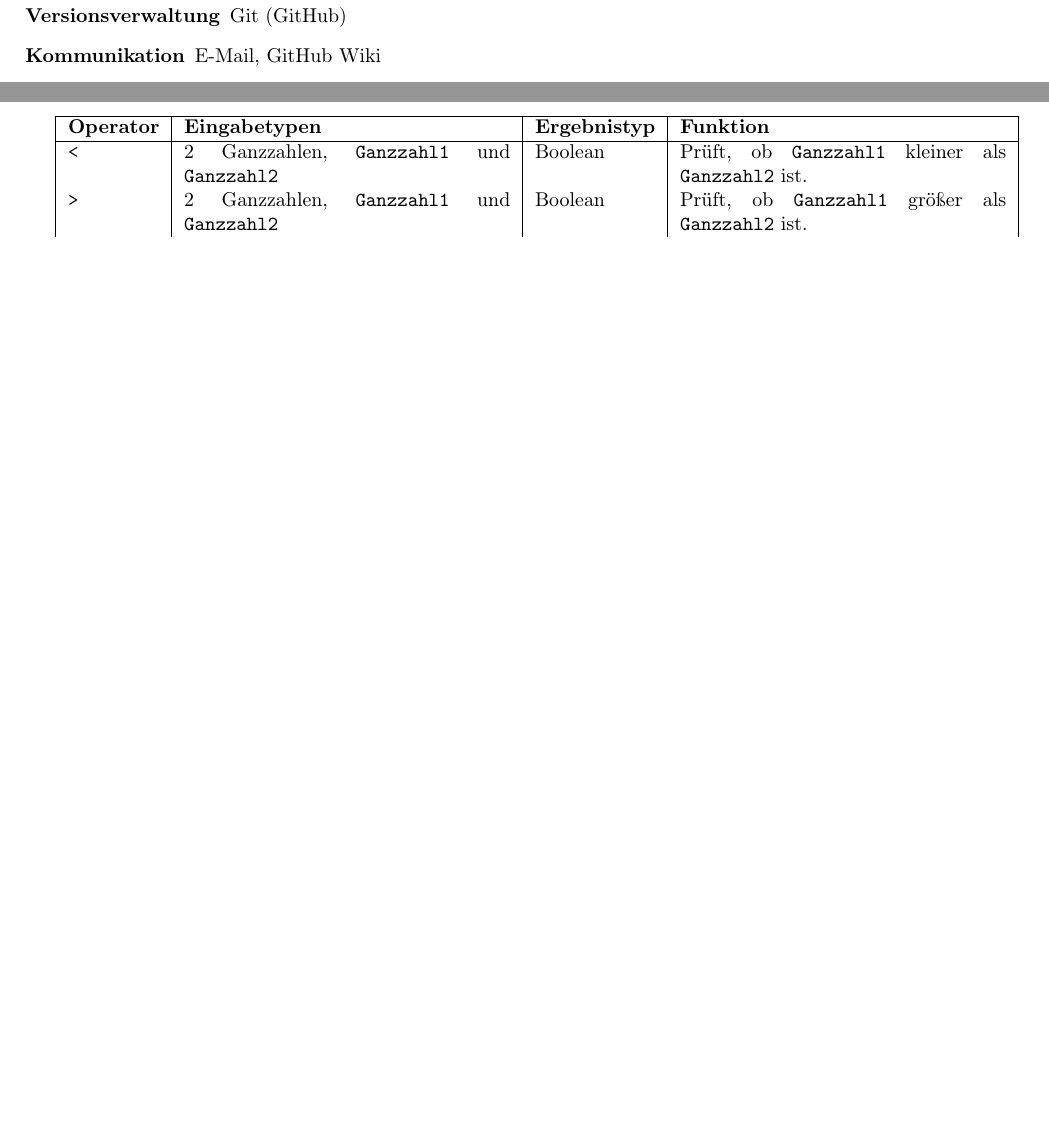
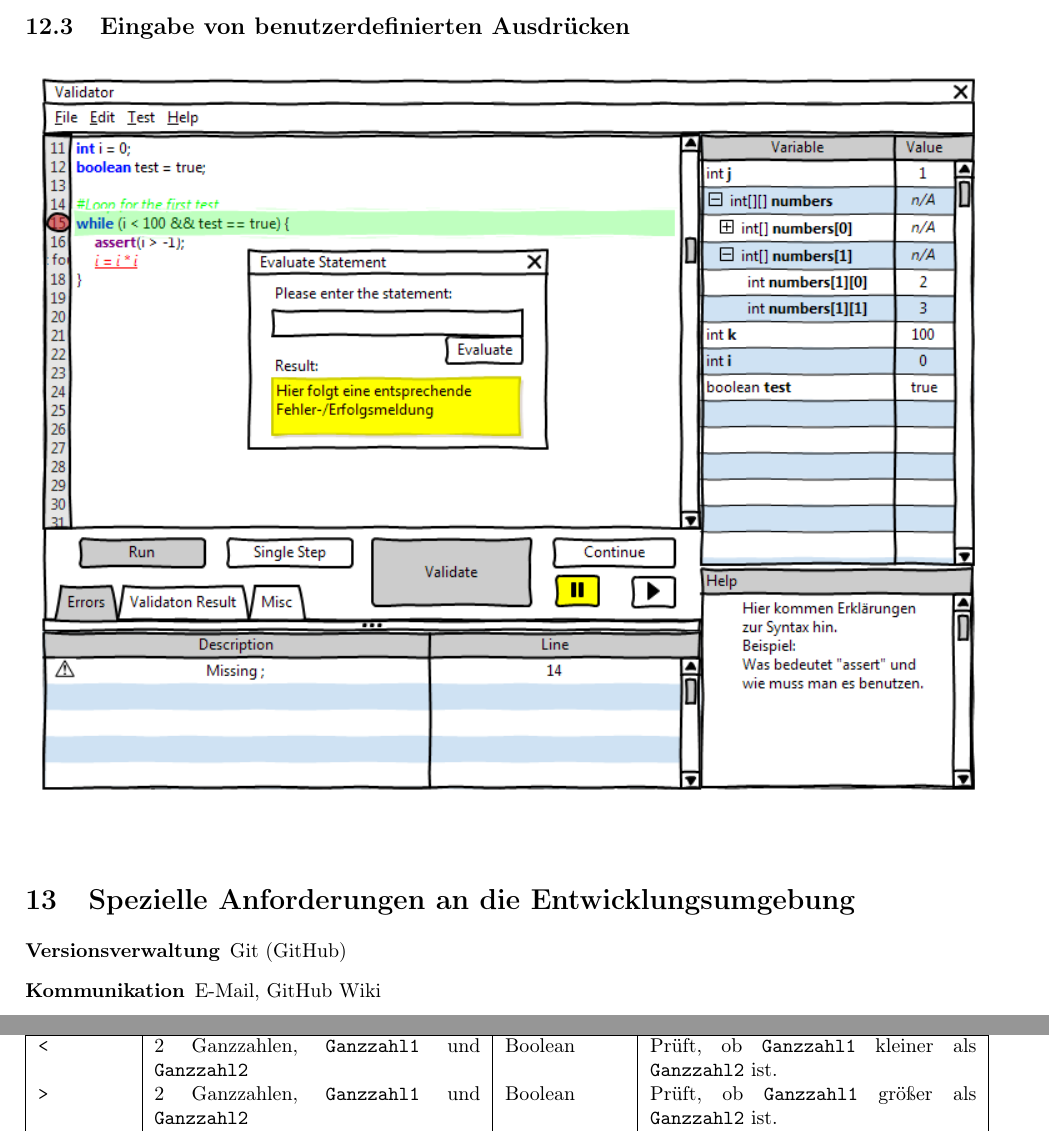
Before and after one commit to janhaag/PSE2011, a LaTeX document (Formal Specification/formal specification.tex): two parts of pages 16 and 18 of 19, joined at a grey line, cut at the place of the change, the shorter picture padded with empty space. Compiled offline with pdfLaTeX.

Commit message:
Added additional mockup picture.

```diff
--- a/Formal Specification/formal specification.tex
+++ b/Formal Specification/formal specification.tex
@@ -424,4 +424,9 @@ Folgende Funktionssequenzen sind zu \"{u}berpr\"{u}fen:\\
 \begin{figure}[h!]
 \scalegraphics{images/menu4.png}
 \end{figure}
+\clearpage
+\subsection{Eingabe von benutzerdefinierten Ausdr\"{u}cken}
+\begin{figure}[h!]
+\scalegraphics{images/mockupf2.png}
+\end{figure}
 
@@ -519,12 +521,6 @@ Deklaration & Festlegung von Eigenschaften (Variablentyp, Bezeichner, \ldots) vo
 \texttt{!=} & 2 Variablen desselben Typs & Boolean & Pr\"{u}ft \texttt{T1} und \texttt{T2} auf Ungleichheit, falls sie vom selben Variablentyp sind. Liefert denselben Wert wie die Negation von \texttt{==}.\\
 \texttt{=} & 1 Variable und ein Ausdruck & ? & Weist der Variable den Wert des Ausdrucks zu, wenn dieser Wert vom selben Variablentyp ist, wie die Variable.\\
 \hline
-\end{tabularx}
-\clearpage
-\begin{tabularx}{\textwidth}{| l | X | l | X |}
-\hline
-\textbf{Operator} & \textbf{Eingabetypen} & \textbf{Ergebnistyp} & \textbf{Funktion}\\
-\hline
 \texttt{<} & 2 Ganzzahlen, \texttt{Ganzzahl1} und \texttt{Ganzzahl2} & Boolean & Pr\"{u}ft, ob \texttt{Ganzzahl1} kleiner als \texttt{Ganzzahl2} ist.\\
 \texttt{>} & 2 Ganzzahlen, \texttt{Ganzzahl1} und \texttt{Ganzzahl2} & Boolean & Pr\"{u}ft, ob \texttt{Ganzzahl1} gr\"{o}\ss{}er als \texttt{Ganzzahl2} ist.\\
 \texttt{<=} & 2 Ganzzahlen, \texttt{Ganzzahl1} und \texttt{Ganzzahl2} & Boolean & Pr\"{u}ft, ob \texttt{Ganzzahl1} kleiner oder gleich \texttt{Ganzzahl2} ist.\\
```
Also changed, not shown: Formal Specification/formal specification.pdf, Formal Specification/images/mockupf2.png (added), Formal Specification/formal specification.tex (5 more changed lines).
